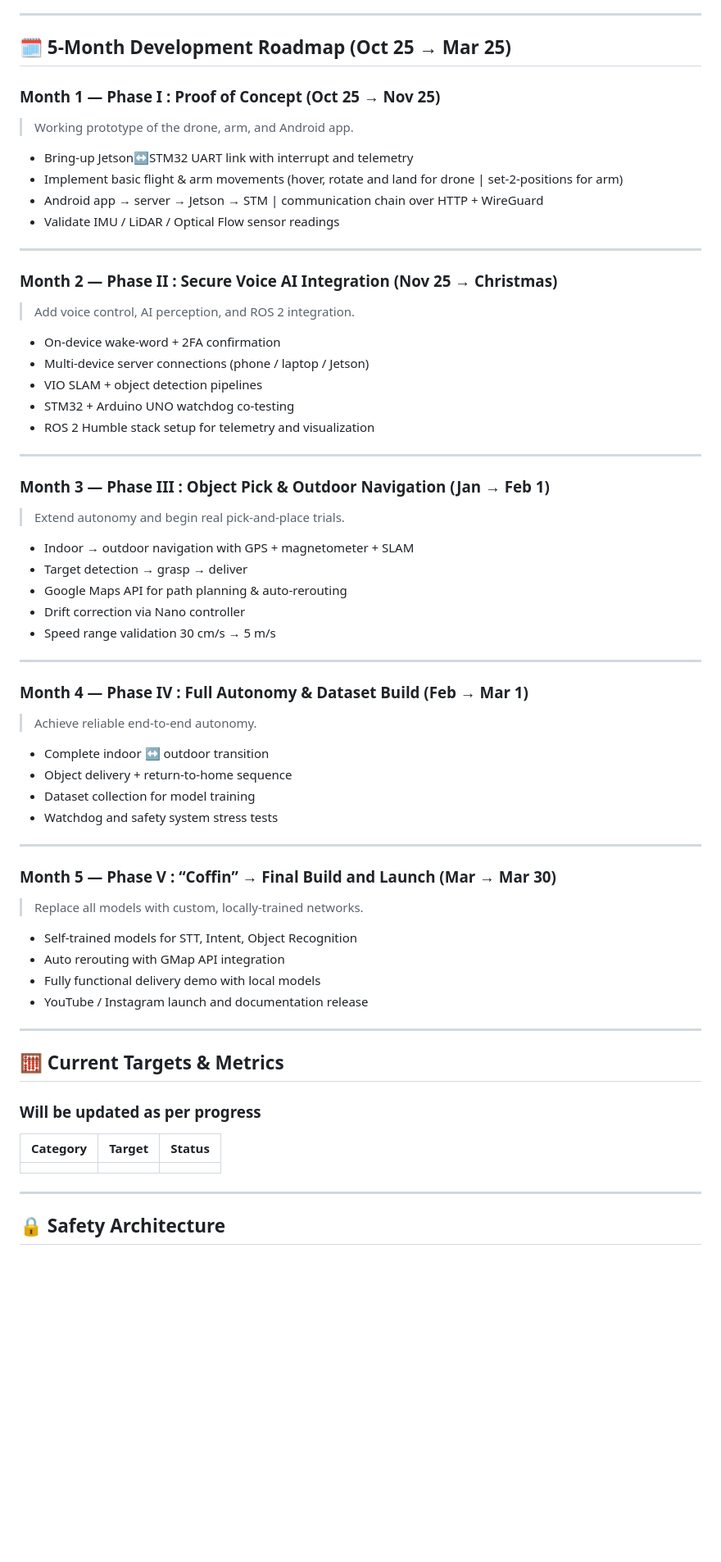
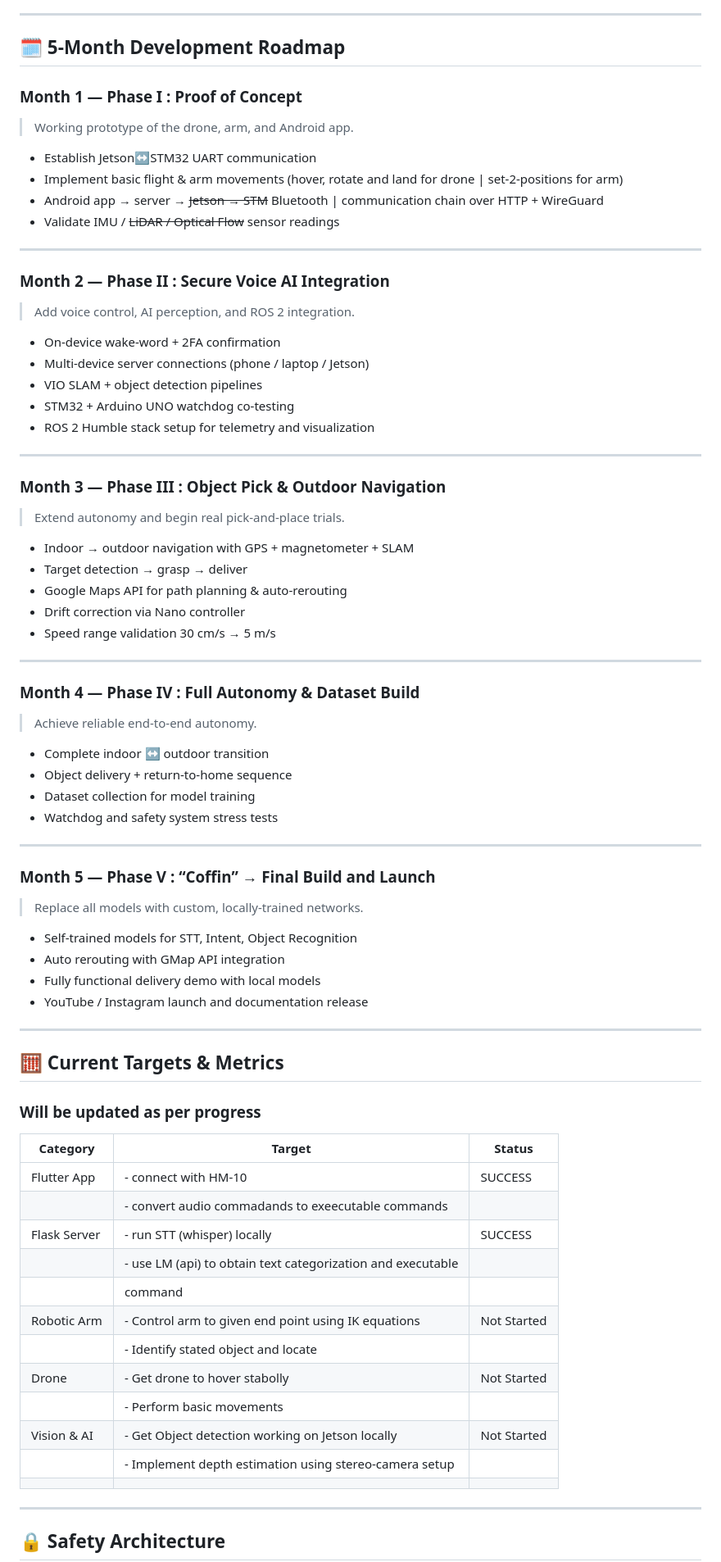
Before and after one commit to Jkdxbns/Autonomous-Drone, a Markdown page: README.md, the part around the change printed below. Shown: that part at 82% size. GitHub-like rendering; blank space fills up the shorter version.

Commit message:
Restore original project README from commit 8dc0c7b

```diff
--- a/README.md
+++ b/README.md
@@ -63,20 +64,20 @@ Power System:
 
 ---
 
-## 🗓️ 5-Month Development Roadmap (Oct 25 → Mar 25)
+## 🗓️ 5-Month Development Roadmap
 
-### **Month 1 — Phase I : Proof of Concept (Oct 25 → Nov 25)**
+### **Month 1 — Phase I : Proof of Concept**
 
 > Working prototype of the drone, arm, and Android app.
 
-* Bring-up Jetson↔STM32 UART link with interrupt and telemetry
+* Establish Jetson↔STM32 UART communication
 * Implement basic flight & arm movements (hover, rotate and land for drone | set-2-positions for arm)
-* Android app → server → Jetson → STM | communication chain over HTTP + WireGuard
-* Validate IMU / LiDAR / Optical Flow sensor readings
+* Android app → server → ~~Jetson → STM~~ Bluetooth | communication chain over HTTP + WireGuard
+* Validate IMU / ~~LiDAR / Optical Flow~~ sensor readings
 
 ---
 
-### **Month 2 — Phase II : Secure Voice AI Integration (Nov 25 → Christmas)**
+### **Month 2 — Phase II : Secure Voice AI Integration**
 
 > Add voice control, AI perception, and ROS 2 integration.
 
@@ -88,7 +89,7 @@ Power System:
 
 ---
 
-### **Month 3 — Phase III : Object Pick & Outdoor Navigation (Jan → Feb 1)**
+### **Month 3 — Phase III : Object Pick & Outdoor Navigation**
 
 > Extend autonomy and begin real pick-and-place trials.
 
@@ -100,7 +101,7 @@ Power System:
 
 ---
 
-### **Month 4 — Phase IV : Full Autonomy & Dataset Build (Feb → Mar 1)**
+### **Month 4 — Phase IV : Full Autonomy & Dataset Build**
 
 > Achieve reliable end-to-end autonomy.
 
@@ -111,7 +112,7 @@ Power System:
 
 ---
 
-### **Month 5 — Phase V : “Coffin” → Final Build and Launch (Mar → Mar 30)**
+### **Month 5 — Phase V : “Coffin” → Final Build and Launch**
 
 > Replace all models with custom, locally-trained networks.
 
@@ -125,10 +126,20 @@ Power System:
 ## 🧮 Current Targets & Metrics
 ### Will be updated as per progress
 
-| Category                 | Target                       | Status                         |
-| ------------------------ | ---------------------------- | ------------------------------ |
-|                          |                              |                                |
-
+|          Category        |             Target              |           Status               |
+| ------------------------ | ------------------------------- | ------------------------------ |
+|    Flutter App | - connect with HM-10            |           SUCCESS              |
+|                          | - convert audio commadands to exeecutable commands   |           |
+|    Flask Server | - run STT (whisper) locally     |           SUCCESS              |
+|                          | - use LM (api) to obtain text categorization and executable  |   |
+|                          |   command                       |                                |
+|     Robotic Arm | - Control arm to given end point using IK equations|  Not Started|
+|                          | - Identify stated object and locate   |                          |
+|     Drone | - Get drone to hover stabolly   |          Not Started           |
+|                          | - Perform basic movements       |                                |
+|     Vision & AI | - Get Object detection working on Jetson locally | Not Started   |
+|                          | - Implement depth estimation using stereo-camera setup   |       |
+|                          |                                 |                                |
 ---
 
 ## 🔒 Safety Architecture
```
Also changed, not shown: other parts of README.md (+2 -1 lines).
